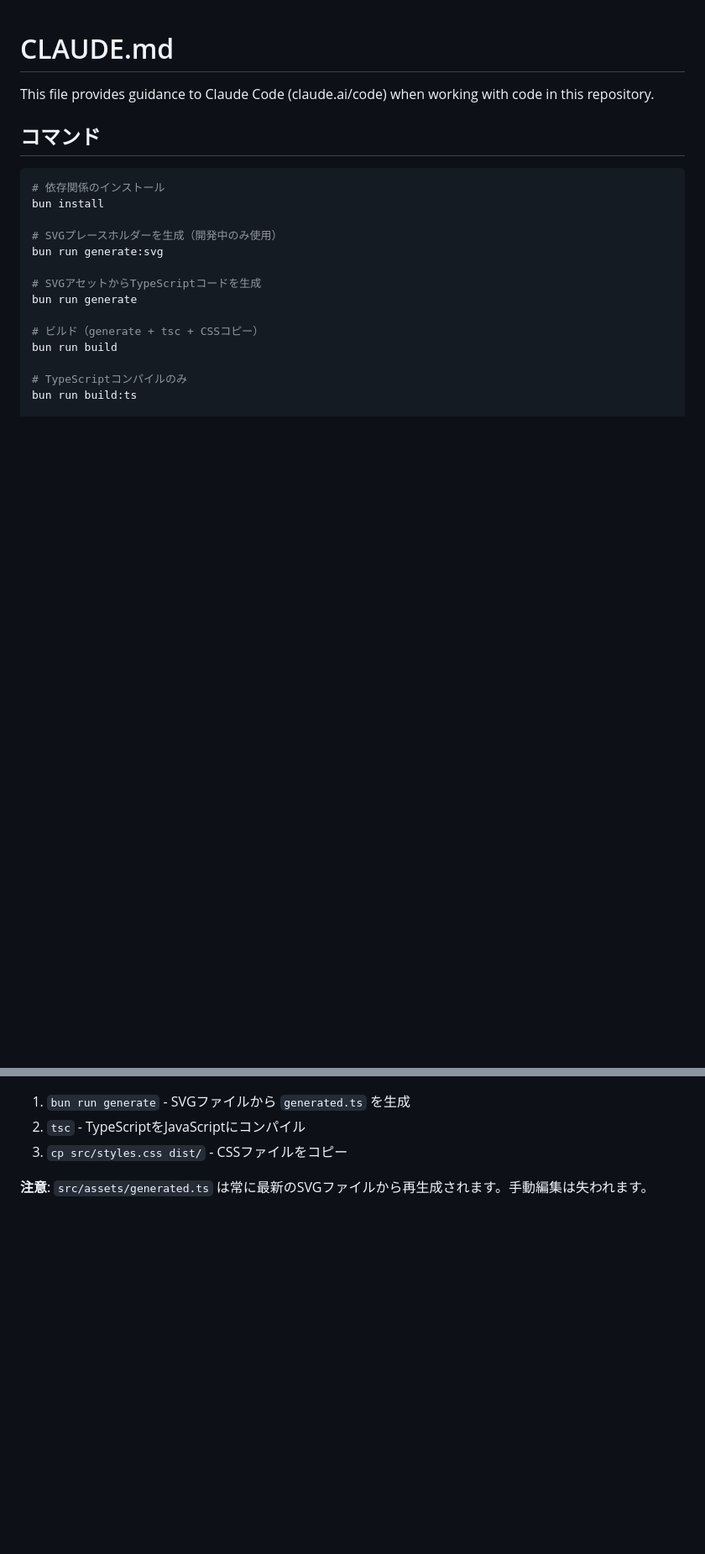
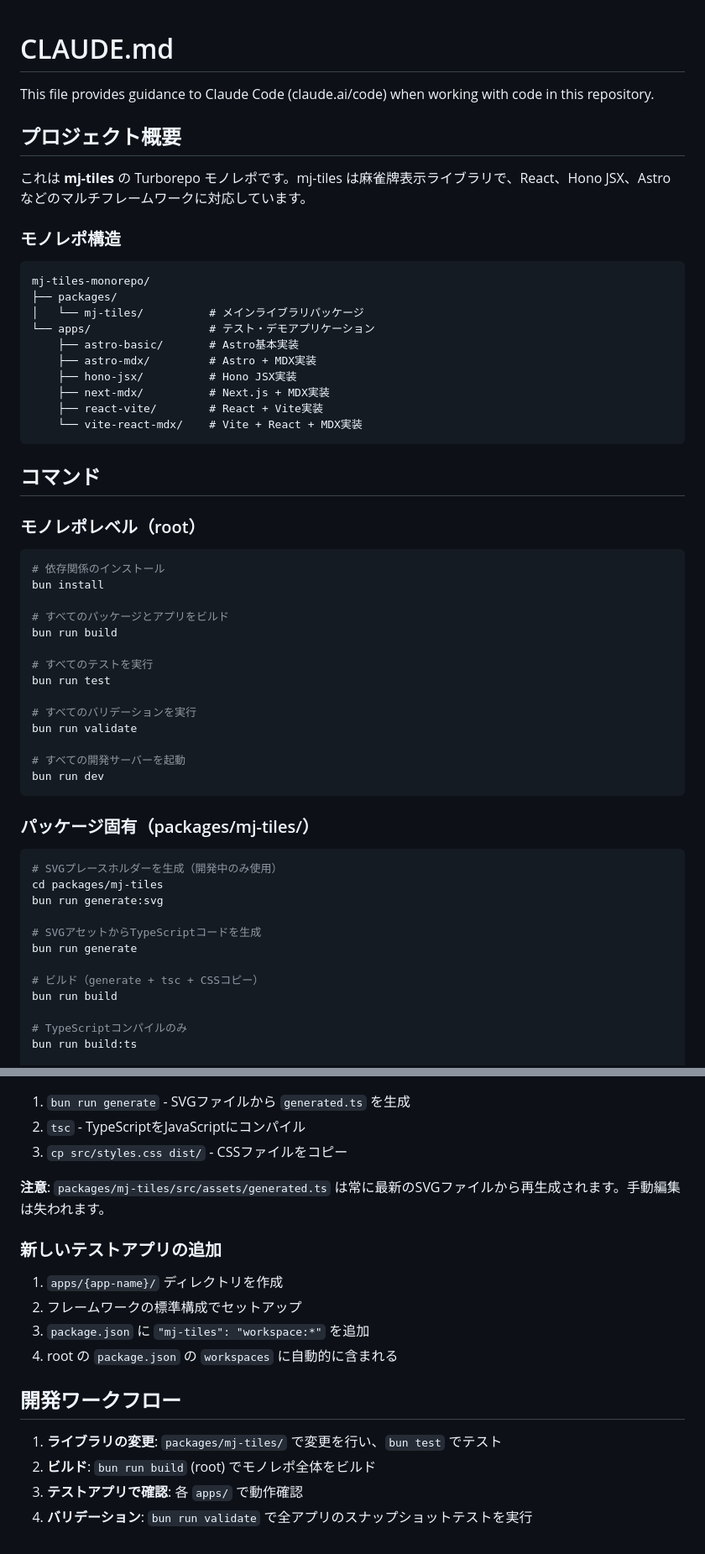
Before and after one commit to ModernMahjongSociety/mj-tiles, a Markdown page: CLAUDE.md, 2 parts joined by grey strips. Shown at 84% size. Drawn GitHub-style; blank space fills up the shorter version.

````diff
--- a/packages/mj-tiles/CLAUDE.md
+++ b/CLAUDE.md
@@ -2,13 +2,51 @@
 
 This file provides guidance to Claude Code (claude.ai/code) when working with code in this repository.
 
+## プロジェクト概要
+
+これは **mj-tiles** の Turborepo モノレポです。mj-tiles は麻雀牌表示ライブラリで、React、Hono JSX、Astro などのマルチフレームワークに対応しています。
+
+### モノレポ構造
+
+```
+mj-tiles-monorepo/
+├── packages/
+│   └── mj-tiles/          # メインライブラリパッケージ
+└── apps/                  # テスト・デモアプリケーション
+    ├── astro-basic/       # Astro基本実装
+    ├── astro-mdx/         # Astro + MDX実装
+    ├── hono-jsx/          # Hono JSX実装
+    ├── next-mdx/          # Next.js + MDX実装
+    ├── react-vite/        # React + Vite実装
+    └── vite-react-mdx/    # Vite + React + MDX実装
+```
+
 ## コマンド
+
+### モノレポレベル（root）
 
 ```bash
 # 依存関係のインストール
 bun install
 
+# すべてのパッケージとアプリをビルド
+bun run build
+
+# すべてのテストを実行
+bun run test
+
+# すべてのバリデーションを実行
+bun run validate
+
+# すべての開発サーバーを起動
+bun run dev
+```
+
+### パッケージ固有（packages/mj-tiles/）
+
+```bash
 # SVGプレースホルダーを生成（開発中のみ使用）
+cd packages/mj-tiles
 bun run generate:svg
 
 # SVGアセットからTypeScriptコードを生成
@@ -118,4 +173,18 @@ react/, hono/, astro/ (フレームワーク固有の薄いラッパー)
 2. `tsc` - TypeScriptをJavaScriptにコンパイル
 3. `cp src/styles.css dist/` - CSSファイルをコピー
 
-**注意**: `src/assets/generated.ts` は常に最新のSVGファイルから再生成されます。手動編集は失われます。
+**注意**: `packages/mj-tiles/src/assets/generated.ts` は常に最新のSVGファイルから再生成されます。手動編集は失われます。
+
+### 新しいテストアプリの追加
+
+1. `apps/{app-name}/` ディレクトリを作成
+2. フレームワークの標準構成でセットアップ
+3. `package.json` に `"mj-tiles": "workspace:*"` を追加
+4. root の `package.json` の `workspaces` に自動的に含まれる
+
+## 開発ワークフロー
+
+1. **ライブラリの変更**: `packages/mj-tiles/` で変更を行い、`bun test` でテスト
+2. **ビルド**: `bun run build` (root) でモノレポ全体をビルド
+3. **テストアプリで確認**: 各 `apps/` で動作確認
+4. **バリデーション**: `bun run validate` で全アプリのスナップショットテストを実行
````
Also changed, not shown: other parts of CLAUDE.md (+28 -11 lines).
